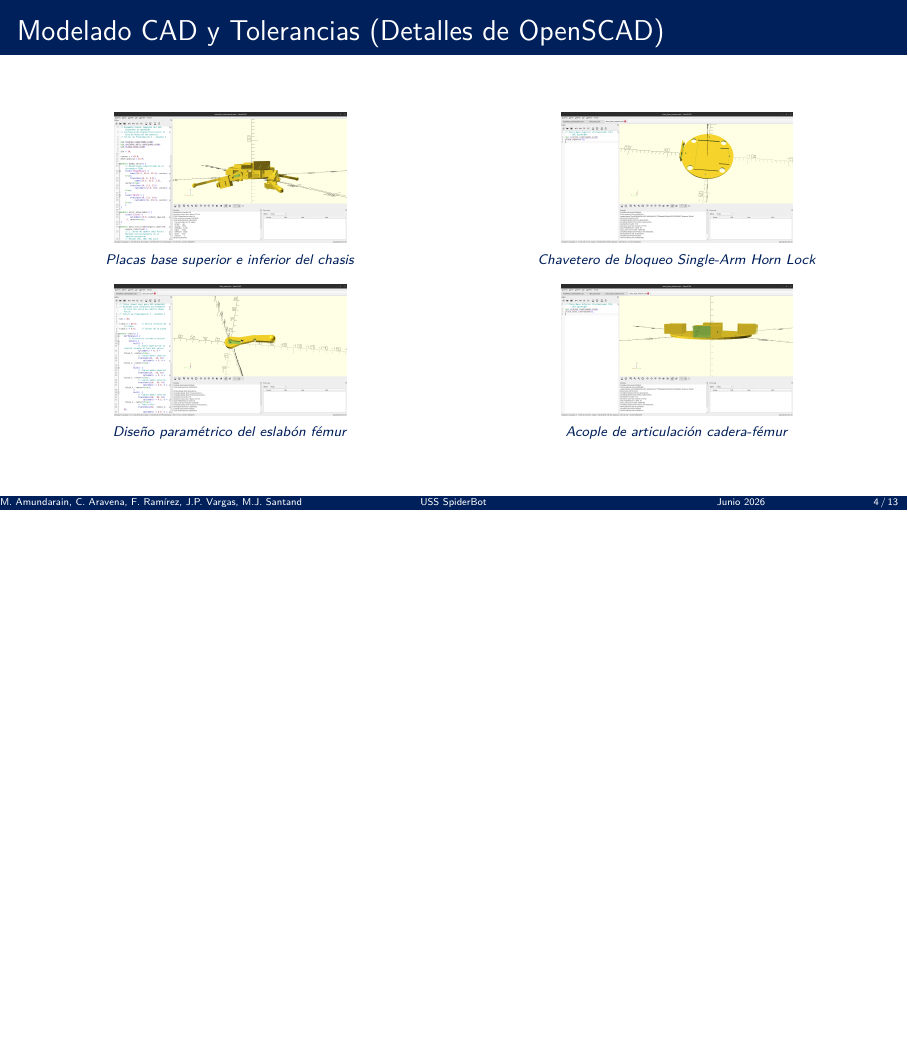
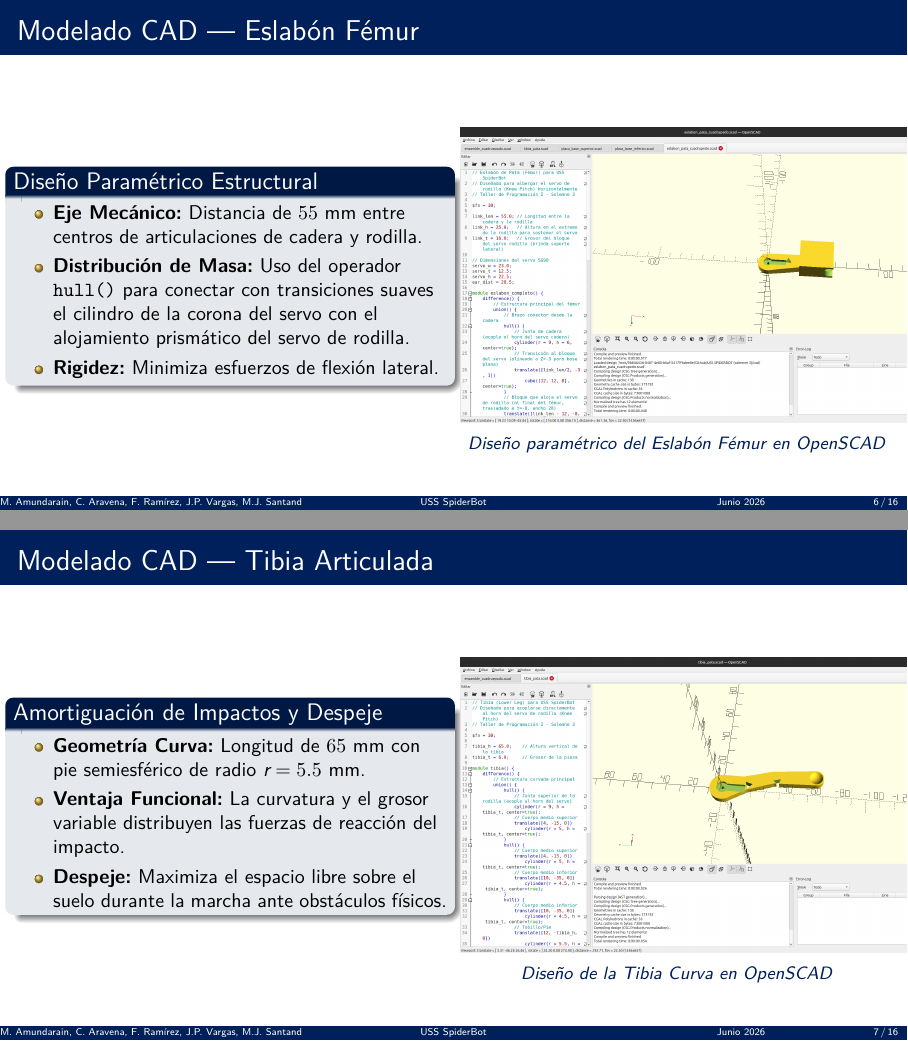
Before and after one commit to moises-inc/Taller-de-programacion-I-USS, LaTeX slides (docs/presentacion_hall_spiderbot.tex): page 4 of 13 before the commit and pages 6 and 7 of 16 after it, the two joined at a grey line, the shorter picture padded with empty space. Compiled offline with XeLaTeX.

Commit message:
docs: sync presentation changes, split slides, and update submodule pointer

```diff
--- a/docs/presentacion_hall_spiderbot.tex
+++ b/docs/presentacion_hall_spiderbot.tex
@@ -118,17 +118,7 @@
     \end{columns}
 \end{frame}
 
-% Slide 3b: Capturas de OpenSCAD
-\begin{frame}{Modelado CAD y Tolerancias (Detalles de OpenSCAD)}
+% Slide 3b: Placa Base Inferior (Modelado CAD)
+\begin{frame}{Modelado CAD --- Placa Base Inferior}
     \begin{columns}
         \begin{column}{0.5\textwidth}
-            \begin{center}
-                \includegraphics[height=2.3cm]{openscad_screenshot_1.png}
-                \\ \vspace{0.1cm}
-                \scriptsize\color{USSBlue}\textit{Placas base superior e inferior del chasis}
-            \end{center}
-            \begin{center}
-                \includegraphics[height=2.3cm]{openscad_screenshot_3.png}
-                \\ \vspace{0.1cm}
-                \scriptsize\color{USSBlue}\textit{Diseño paramétrico del eslabón fémur}
-            \end{center}
@@ -135,6 +132,5 @@
         \end{column}
         \begin{column}{0.5\textwidth}
             \begin{center}
-                \includegraphics[height=2.3cm]{openscad_screenshot_5.png}
+                \includegraphics[height=5.2cm]{openscad_screenshot_6.png}
                 \\ \vspace{0.1cm}
-                \scriptsize\color{USSBlue}\textit{Chavetero de bloqueo Single-Arm Horn Lock}
@@ -142,4 +156,3 @@
             \begin{center}
-                \includegraphics[height=2.3cm]{openscad_screenshot_7.png}
+                \includegraphics[height=5.2cm]{openscad_screenshot_4.png}
                 \\ \vspace{0.1cm}
-                \scriptsize\color{USSBlue}\textit{Acople de articulación cadera-fémur}
@@ -146,3 +166,41 @@
+\begin{frame}{Modelado CAD --- Eslabón Fémur}
+    \begin{columns}
+        \begin{column}{0.5\textwidth}
+            \begin{block}{Diseño Paramétrico Estructural}
+                \begin{itemize}
+                    \item \textbf{Eje Mecánico:} Distancia de $55\text{ mm}$ entre centros de articulaciones de cadera y rodilla.
+                    \item \textbf{Distribución de Masa:} Uso del operador \codigo{hull()} para conectar con transiciones suaves el cilindro de la corona del servo con el alojamiento prismático del servo de rodilla.
+                    \item \textbf{Rigidez:} Minimiza esfuerzos de flexión lateral.
+                \end{itemize}
+            \end{block}
+        \end{column}
+        \begin{column}{0.5\textwidth}
+            \begin{center}
+                \includegraphics[height=5.2cm]{openscad_screenshot_8.png}
+                \\ \vspace{0.1cm}
+                \small\color{USSBlue}\textit{Diseño paramétrico del Eslabón Fémur en OpenSCAD}
+            \end{center}
+        \end{column}
+    \end{columns}
+\end{frame}
+
+% Slide 3e: Tibia Articulada (Modelado CAD)
+\begin{frame}{Modelado CAD --- Tibia Articulada}
+    \begin{columns}
+        \begin{column}{0.5\textwidth}
+            \begin{block}{Amortiguación de Impactos y Despeje}
+                \begin{itemize}
+                    \item \textbf{Geometría Curva:} Longitud de $65\text{ mm}$ con pie semiesférico de radio $r = 5.5\text{ mm}$.
+                    \item \textbf{Ventaja Funcional:} La curvatura y el grosor variable distribuyen las fuerzas de reacción del impacto.
+                    \item \textbf{Despeje:} Maximiza el espacio libre sobre el suelo durante la marcha ante obstáculos físicos.
+                \end{itemize}
+            \end{block}
+        \end{column}
+        \begin{column}{0.5\textwidth}
+            \begin{center}
+                \includegraphics[height=5.2cm]{openscad_screenshot_3.png}
+                \\ \vspace{0.1cm}
+                \small\color{USSBlue}\textit{Diseño de la Tibia Curva en OpenSCAD}
             \end{center}
         \end{column}
     \end{columns}
```
Also changed, not shown: docs/informe_proyecto_spiderbot.tex (+27 -22 lines), docs/informe_proyecto_spiderbot.pdf, docs/presentacion_hall_spiderbot.tex (34 more changed lines), 1 other file.
